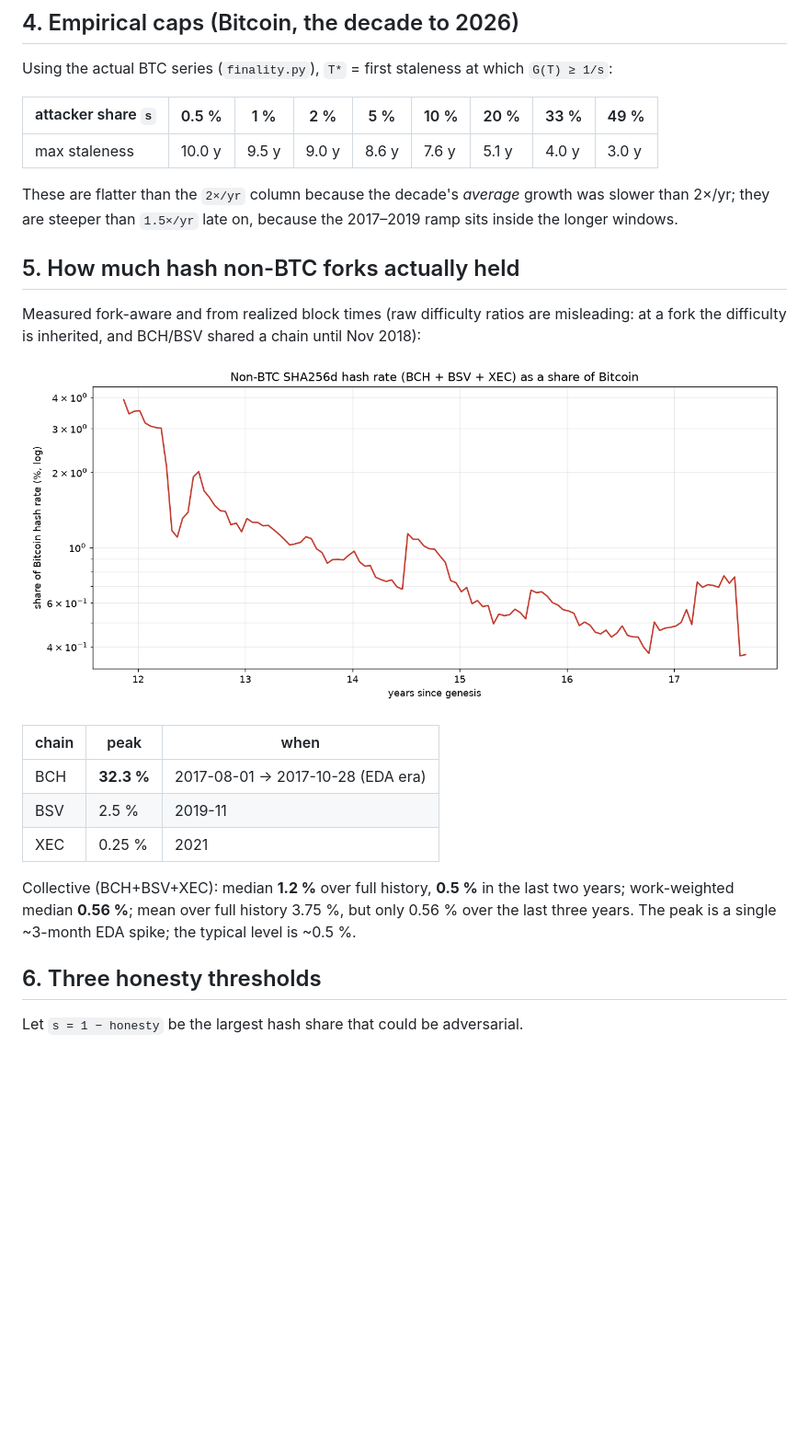
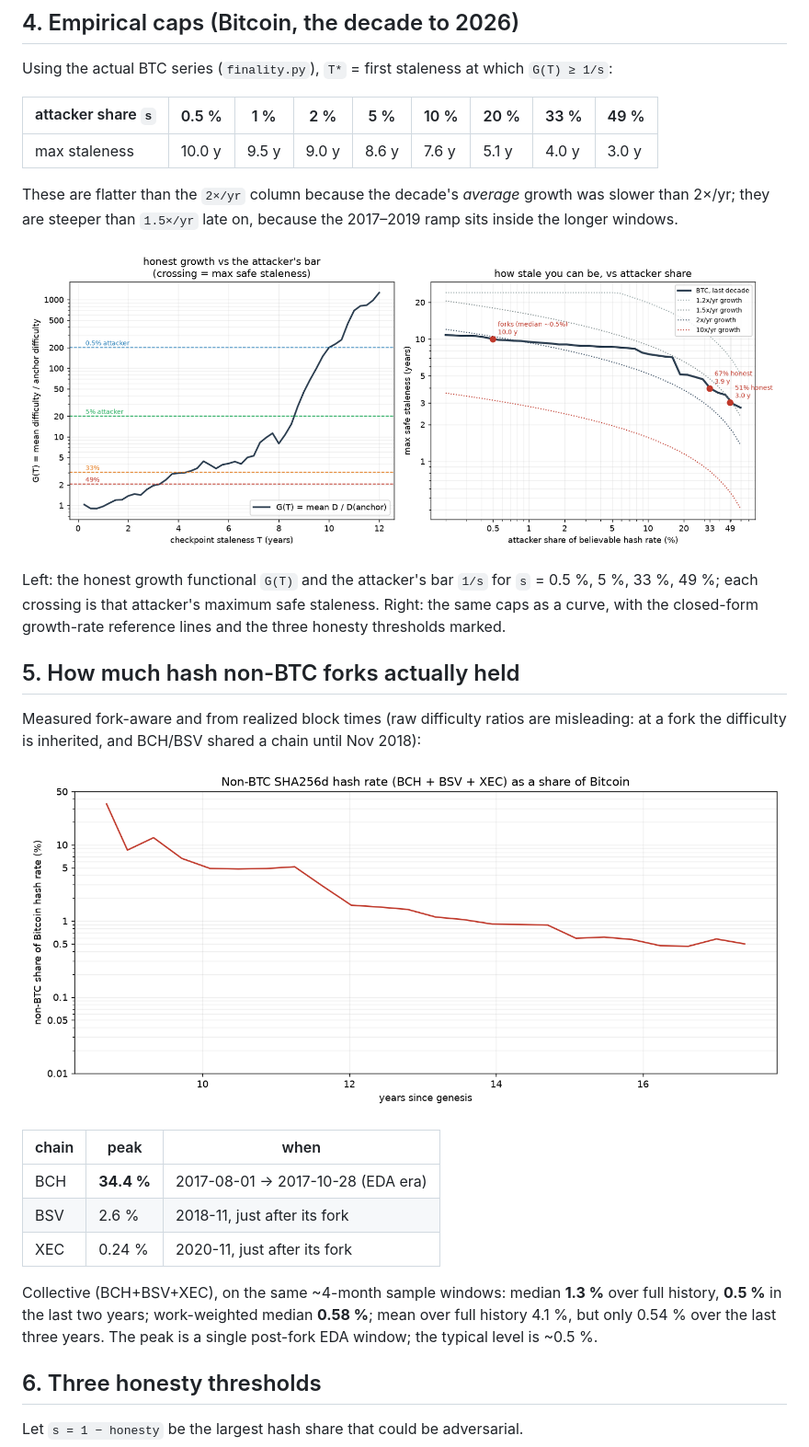
Before and after one commit to Nuhvi/partition-safe-ibd, a Markdown page: resistance.md, the part around the change. Shown at 92% size. Rendered like a GitHub page; pictures changed too: diagrams/fork_hash_share.png, diagrams/resistance_caps.png (added); blank space fills up the shorter version.

Commit message:
simplify diagrams

```diff
--- a/resistance.md
+++ b/resistance.md
@@ -87,6 +87,13 @@ These are flatter than the `2×/yr` column because the decade's *average* growth
 was slower than 2×/yr; they are steeper than `1.5×/yr` late on, because the
 2017–2019 ramp sits inside the longer windows.
 
+![resistance caps](diagrams/resistance_caps.png)
+
+Left: the honest growth functional `G(T)` and the attacker's bar `1/s` for
+`s` = 0.5 %, 5 %, 33 %, 49 %; each crossing is that attacker's maximum safe
+staleness.  Right: the same caps as a curve, with the closed-form growth-rate
+reference lines and the three honesty thresholds marked.
+
 ## 5. How much hash non-BTC forks actually held
 
 Measured fork-aware and from realized block times (raw difficulty ratios are
@@ -97,14 +104,14 @@ until Nov 2018):
 
 | chain | peak | when |
 |---|---|---|
-| BCH | **32.3 %** | 2017-08-01 → 2017-10-28 (EDA era) |
-| BSV | 2.5 % | 2019-11 |
-| XEC | 0.25 % | 2021 |
+| BCH | **34.4 %** | 2017-08-01 → 2017-10-28 (EDA era) |
+| BSV | 2.6 % | 2018-11, just after its fork |
+| XEC | 0.24 % | 2020-11, just after its fork |
 
-Collective (BCH+BSV+XEC): median **1.2 %** over full history, **0.5 %** in the
-last two years; work-weighted median **0.56 %**; mean over full history 3.75 %,
-but only 0.56 % over the last three years.  The peak is a single ~3-month EDA
-spike; the typical level is ~0.5 %.
+Collective (BCH+BSV+XEC), on the same ~4-month sample windows: median **1.3 %**
+over full history, **0.5 %** in the last two years; work-weighted median
+**0.58 %**; mean over full history 4.1 %, but only 0.54 % over the last three
+years.  The peak is a single post-fork EDA window; the typical level is ~0.5 %.
 
 ## 6. Three honesty thresholds
 
```
Also changed, not shown: README.md (+9 -7 lines), diagrams/attack_budget.png, diagrams/detection_latency.png, 4 other files.
